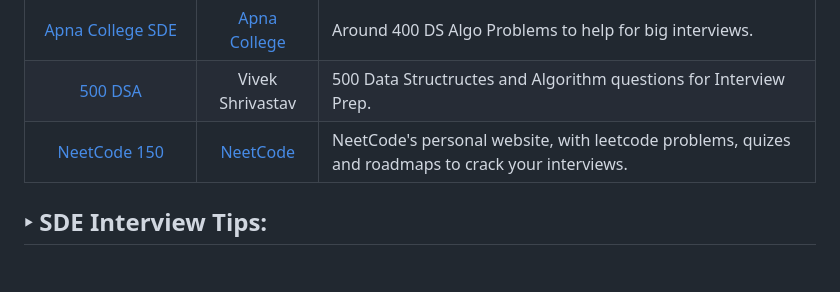
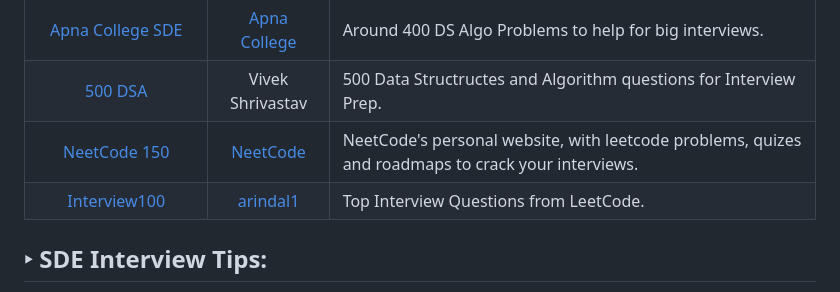
Before and after one commit to arindal1/TheCodeJungle, a Markdown page: README.md, the part around the change. Drawn GitHub-style; blank space fills up the shorter version.

Commit message:
added: sde sheet 📃

```diff
--- a/README.md
+++ b/README.md
@@ -159,7 +159,7 @@
 | [Apna College SDE](https://docs.google.com/spreadsheets/d/1hXserPuxVoWMG9Hs7y8wVdRCJTcj3xMBAEYUOXQ5Xag/edit#gid=0) | [Apna College](https://www.youtube.com/@ApnaCollegeOfficial) | Around 400 DS Algo Problems to help for big interviews. |
 | [500 DSA](https://techiedelight.quora.com/500-Data-Structures-and-Algorithms-interview-questions-and-their-solutions) | Vivek Shrivastav | 500 Data Structructes and Algorithm questions for Interview Prep. |
 | [NeetCode 150](https://neetcode.io/practice) | [NeetCode](https://www.youtube.com/@NeetCode) | NeetCode's personal website, with leetcode problems, quizes and roadmaps to crack your interviews. |
-
+| [Interview100](https://github.com/arindal1/interview-sde-sheet) | [arindal1](https://github.com/arindal1/) | Top Interview Questions from LeetCode. |
 
 
 ## ‣ SDE Interview Tips:
```
